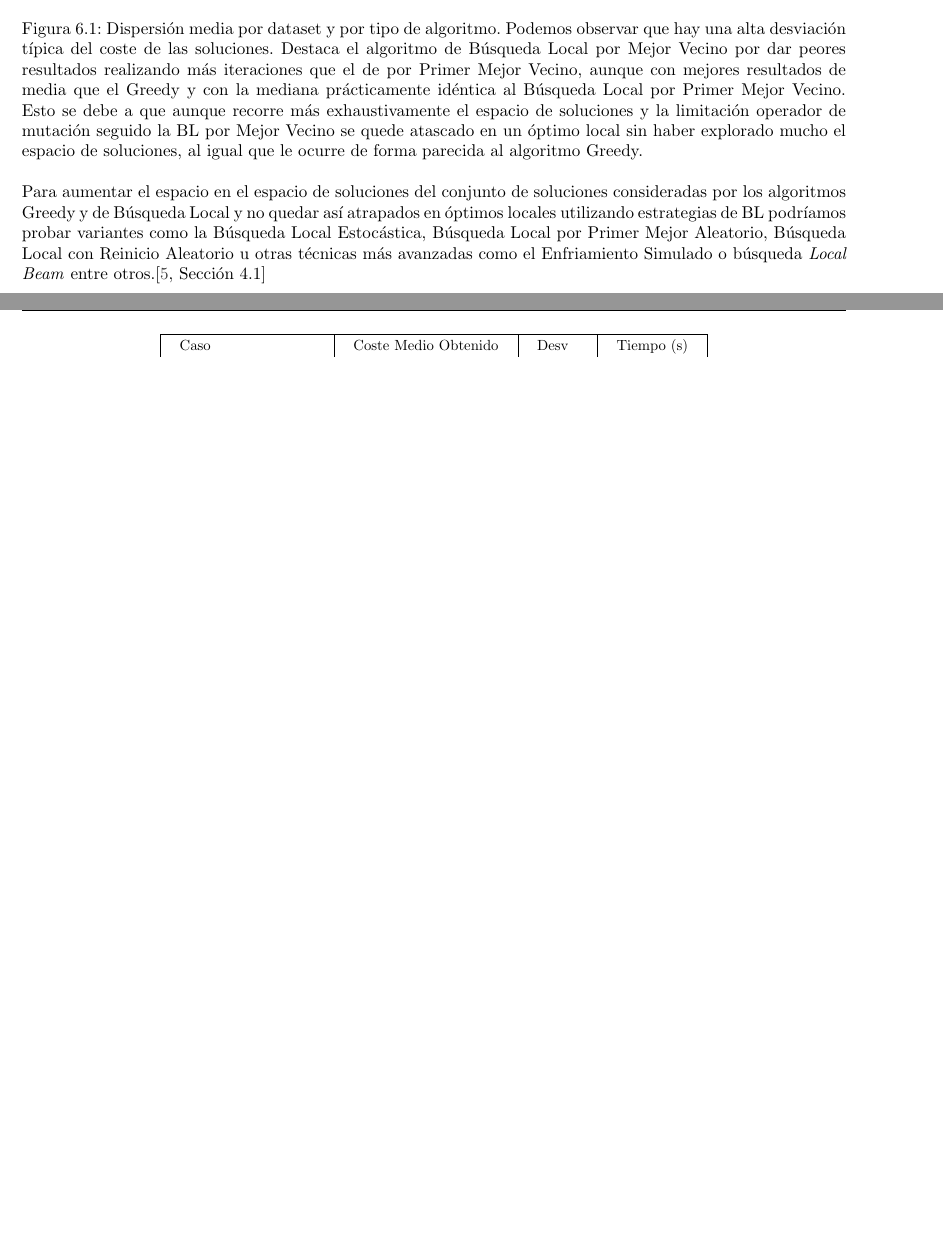
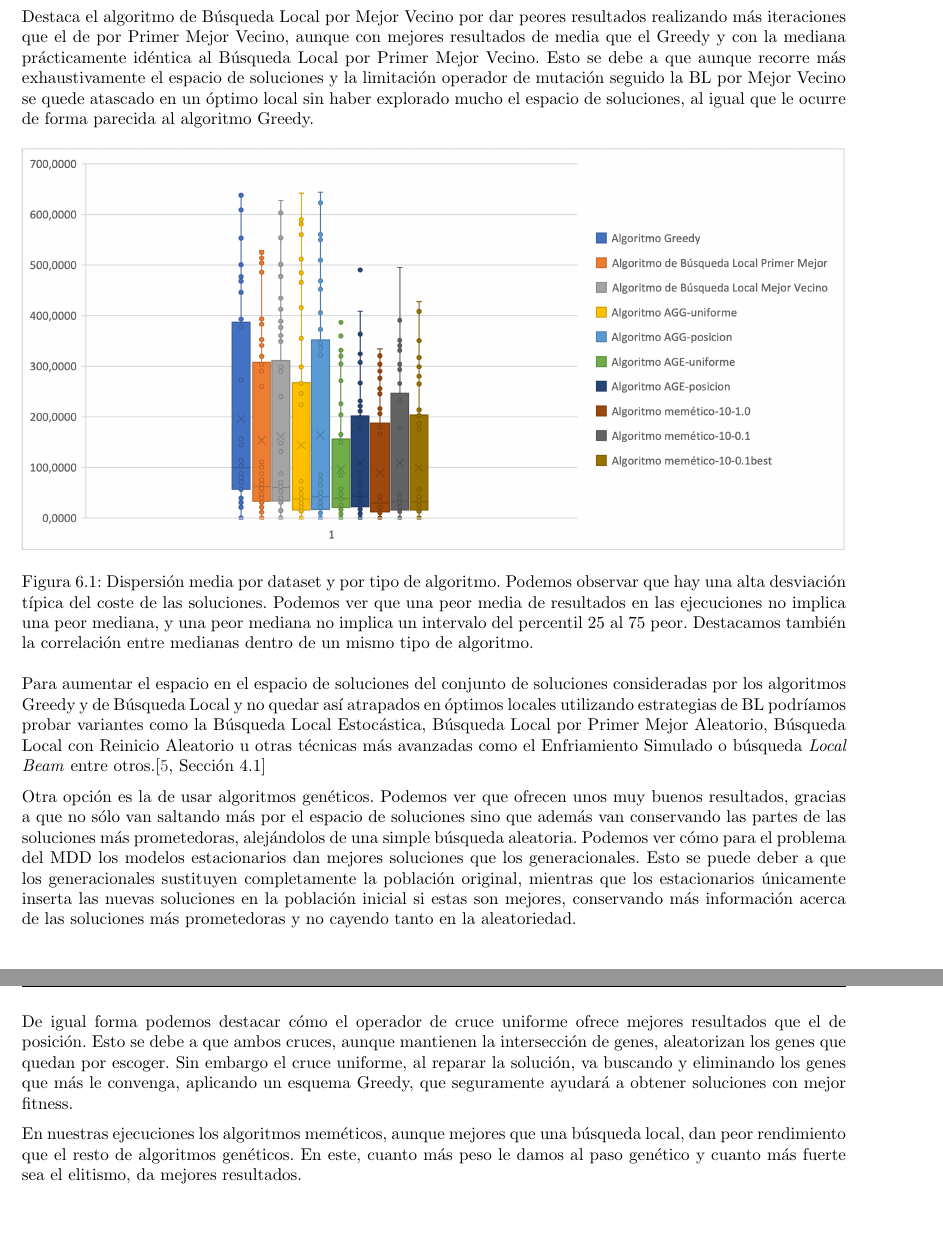
Before and after one commit to moshidev/MH, a LaTeX document (memoria/memoria.tex, which reads memoria/input/analisis_resultados.tex): two parts of pages 18 and 19 of 22 before the commit and two parts of pages 18 and 19 of 30 after it, joined at a grey line, cut so that both start at the same text, the shorter picture padded with empty space. Compiled offline with pdfLaTeX.

Commit message:
expand analisis chapter

```diff
--- a/memoria/input/analisis_resultados.tex
+++ b/memoria/input/analisis_resultados.tex
@@ -37,20 +38,37 @@ Podemos observar estos hechos en la figura 4.1, especialemente en el caso de la
 En general podemos observar que existen muchos resultados con dispersiones muy distintas por encima del tercer cuartil. También lo explicamos
 como consecuencia de los factores expuestos.
 
+Destaca el algoritmo de Búsqueda Local por Mejor Vecino por dar peores resultados realizando más iteraciones que el de por Primer
+Mejor Vecino, aunque con mejores resultados de media que el Greedy y con la mediana prácticamente idéntica al Búsqueda Local por Primer Mejor Vecino.
+Esto se debe a que aunque recorre más exhaustivamente el espacio de soluciones y la limitación operador de mutación seguido la BL por Mejor Vecino
+se quede atascado en un óptimo local sin haber explorado mucho el espacio de soluciones, al igual que le ocurre de forma parecida al algoritmo Greedy.
+
 \begin{figure}[ht]
     \centering
-    \includegraphics[keepaspectratio]{box_and_whisker_dispersion_media_dataset_y_tipo_algoritmo.png}
+    \includegraphics[keepaspectratio,width=\textwidth]{box_and_whisker_dispersion_media_dataset_y_tipo_algoritmo.png}
     \caption{Dispersión media por dataset y por tipo de algoritmo. Podemos observar que hay una alta desviación típica del coste de las soluciones.
-    Destaca el algoritmo de Búsqueda Local por Mejor Vecino por dar peores resultados realizando más iteraciones que el de por Primer
-    Mejor Vecino, aunque con mejores resultados de media que el Greedy y con la mediana prácticamente idéntica al Búsqueda Local por Primer Mejor Vecino.
-    Esto se debe a que aunque recorre más exhaustivamente el espacio de soluciones y la limitación operador de mutación seguido la BL por Mejor Vecino
-    se quede atascado en un óptimo local sin haber explorado mucho el espacio de soluciones, al igual que le ocurre de forma parecida al algoritmo Greedy.}
+    Podemos ver que una peor media de resultados en las ejecuciones no implica una peor mediana, y una peor mediana no implica un intervalo del percentil 25 al 75 peor.
+    Destacamos también la correlación entre medianas dentro de un mismo tipo de algoritmo.}
 \end{figure}
 
 Para aumentar el espacio en el espacio de soluciones del conjunto de soluciones consideradas por los algoritmos Greedy y de Búsqueda Local y no quedar
 así atrapados en óptimos locales utilizando estrategias de BL podríamos probar variantes como la Búsqueda Local Estocástica, Búsqueda Local por Primer Mejor Aleatorio, Búsqueda Local
 con Reinicio Aleatorio u otras técnicas más avanzadas como el Enfriamiento Simulado o búsqueda \textit{Local Beam} entre otros.\cite[Sección 4.1]{russell2020artificial}
 
+Otra opción es la de usar algoritmos genéticos. Podemos ver que ofrecen unos muy buenos resultados, gracias a que no sólo van saltando más por el espacio de soluciones
+sino que además van conservando las partes de las soluciones más prometedoras, alejándolos de una simple búsqueda aleatoria. Podemos ver cómo para el problema del MDD los modelos
+estacionarios dan mejores soluciones que los generacionales. Esto se puede deber a que los generacionales sustituyen completamente la población original, mientras que los estacionarios
+únicamente inserta las nuevas soluciones en la población inicial si estas son mejores, conservando más información acerca de las soluciones más prometedoras y no cayendo tanto en la aleatoriedad.
+
+De igual forma podemos destacar cómo el operador de cruce uniforme ofrece mejores resultados que el de posición. Esto se debe a que ambos cruces, aunque mantienen la intersección de genes,
+aleatorizan los genes que quedan por escoger. Sin embargo el cruce uniforme, al reparar la solución, va buscando y eliminando los genes que más le convenga, aplicando un esquema Greedy, que
+seguramente ayudará a obtener soluciones con mejor fitness.
+
+En nuestras ejecuciones los algoritmos meméticos, aunque mejores que una búsqueda local, dan peor rendimiento que el resto de algoritmos genéticos.
+En este, cuanto más peso le damos al paso genético y cuanto más fuerte sea el elitismo, da mejores resultados.
+
 \input{resources/tabla_ejecuciones_greedy.tex}
 \input{resources/tabla_ejecuciones_localsearchbestfirst.tex}
 \input{resources/tabla_ejecuciones_localsearch.tex}
+\input{resources/tabla_ejecuciones_agg_uniforme.tex}
+\input{resources/tabla_ejecuciones_agg_posicion.tex}
```
Also changed, not shown: memoria/input/analisis_resultados.tex (12 more changed lines).
